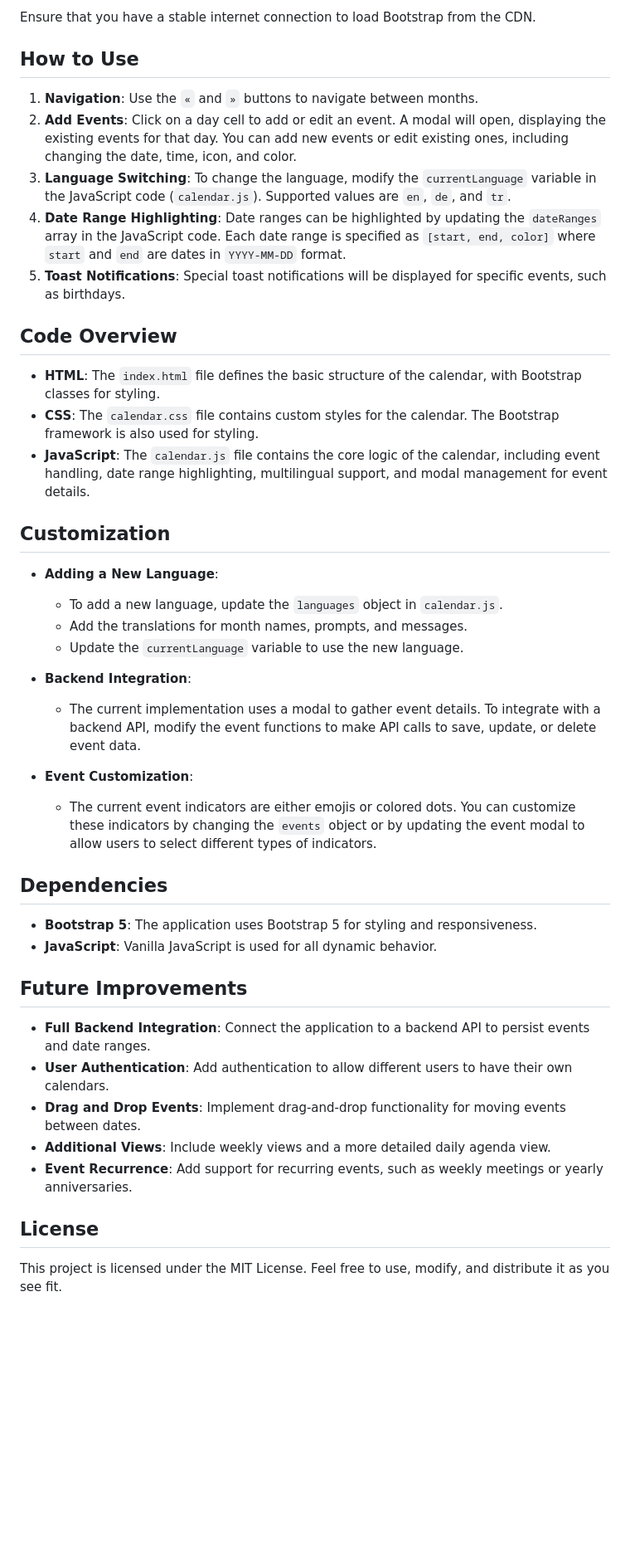
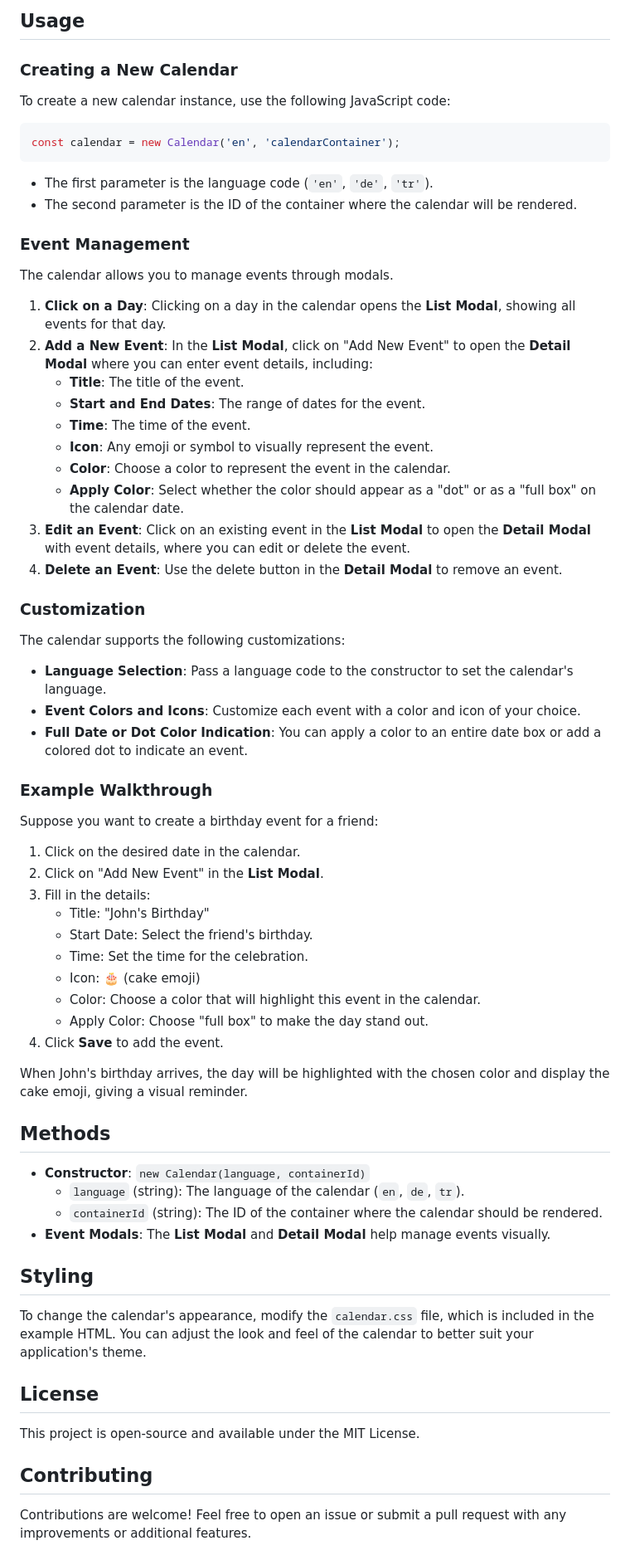
Before and after one commit to akfgln/Calendar-Js, a Markdown page: README.md, the part around the change printed below. Shown: that part at 83% size. GitHub-like rendering; blank space fills up the shorter version.

````diff
--- a/README.md
+++ b/README.md
@@ -28,48 +47,67 @@ cd calendar-project
 ```
 
-Ensure that you have a stable internet connection to load Bootstrap from the CDN.
+## Usage
 
-## How to Use
+### Creating a New Calendar
+To create a new calendar instance, use the following JavaScript code:
 
-1. **Navigation**: Use the `«` and `»` buttons to navigate between months.
-2. **Add Events**: Click on a day cell to add or edit an event. A modal will open, displaying the existing events for that day. You can add new events or edit existing ones, including changing the date, time, icon, and color.
-3. **Language Switching**: To change the language, modify the `currentLanguage` variable in the JavaScript code (`calendar.js`). Supported values are `en`, `de`, and `tr`.
-4. **Date Range Highlighting**: Date ranges can be highlighted by updating the `dateRanges` array in the JavaScript code. Each date range is specified as `[start, end, color]` where `start` and `end` are dates in `YYYY-MM-DD` format.
-5. **Toast Notifications**: Special toast notifications will be displayed for specific events, such as birthdays.
+```javascript
+const calendar = new Calendar('en', 'calendarContainer');
+```
 
-## Code Overview
+- The first parameter is the language code (`'en'`, `'de'`, `'tr'`).
+- The second parameter is the ID of the container where the calendar will be rendered.
 
-- **HTML**: The `index.html` file defines the basic structure of the calendar, with Bootstrap classes for styling.
-- **CSS**: The `calendar.css` file contains custom styles for the calendar. The Bootstrap framework is also used for styling.
-- **JavaScript**: The `calendar.js` file contains the core logic of the calendar, including event handling, date range highlighting, multilingual support, and modal management for event details.
+### Event Management
+The calendar allows you to manage events through modals.
 
-## Customization
+1. **Click on a Day**: Clicking on a day in the calendar opens the **List Modal**, showing all events for that day.
+2. **Add a New Event**: In the **List Modal**, click on "Add New Event" to open the **Detail Modal** where you can enter event details, including:
+   - **Title**: The title of the event.
+   - **Start and End Dates**: The range of dates for the event.
+   - **Time**: The time of the event.
+   - **Icon**: Any emoji or symbol to visually represent the event.
+   - **Color**: Choose a color to represent the event in the calendar.
+   - **Apply Color**: Select whether the color should appear as a "dot" or as a "full box" on the calendar date.
+3. **Edit an Event**: Click on an existing event in the **List Modal** to open the **Detail Modal** with event details, where you can edit or delete the event.
+4. **Delete an Event**: Use the delete button in the **Detail Modal** to remove an event.
 
-- **Adding a New Language**:
-  - To add a new language, update the `languages` object in `calendar.js`.
-  - Add the translations for month names, prompts, and messages.
-  - Update the `currentLanguage` variable to use the new language.
+### Customization
+The calendar supports the following customizations:
 
-- **Backend Integration**:
-  - The current implementation uses a modal to gather event details. To integrate with a backend API, modify the event functions to make API calls to save, update, or delete event data.
+- **Language Selection**: Pass a language code to the constructor to set the calendar's language.
+- **Event Colors and Icons**: Customize each event with a color and icon of your choice.
+- **Full Date or Dot Color Indication**: You can apply a color to an entire date box or add a colored dot to indicate an event.
 
-- **Event Customization**:
-  - The current event indicators are either emojis or colored dots. You can customize these indicators by changing the `events` object or by updating the event modal to allow users to select different types of indicators.
+### Example Walkthrough
+Suppose you want to create a birthday event for a friend:
 
-## Dependencies
+1. Click on the desired date in the calendar.
+2. Click on "Add New Event" in the **List Modal**.
+3. Fill in the details:
+   - Title: "John's Birthday"
+   - Start Date: Select the friend's birthday.
+   - Time: Set the time for the celebration.
+   - Icon: 🎂 (cake emoji)
+   - Color: Choose a color that will highlight this event in the calendar.
+   - Apply Color: Choose "full box" to make the day stand out.
+4. Click **Save** to add the event.
 
-- **Bootstrap 5**: The application uses Bootstrap 5 for styling and responsiveness.
-- **JavaScript**: Vanilla JavaScript is used for all dynamic behavior.
+When John's birthday arrives, the day will be highlighted with the chosen color and display the cake emoji, giving a visual reminder.
 
-## Future Improvements
+## Methods
 
-- **Full Backend Integration**: Connect the application to a backend API to persist events and date ranges.
-- **User Authentication**: Add authentication to allow different users to have their own calendars.
-- **Drag and Drop Events**: Implement drag-and-drop functionality for moving events between dates.
-- **Additional Views**: Include weekly views and a more detailed daily agenda view.
-- **Event Recurrence**: Add support for recurring events, such as weekly meetings or yearly anniversaries.
+- **Constructor**: `new Calendar(language, containerId)`
+  - `language` (string): The language of the calendar (`en`, `de`, `tr`).
+  - `containerId` (string): The ID of the container where the calendar should be rendered.
+- **Event Modals**: The **List Modal** and **Detail Modal** help manage events visually.
+
+## Styling
+To change the calendar's appearance, modify the `calendar.css` file, which is included in the example HTML. You can adjust the look and feel of the calendar to better suit your application's theme.
 
 ## License
+This project is open-source and available under the MIT License.
 
-This project is licensed under the MIT License. Feel free to use, modify, and distribute it as you see fit.
+## Contributing
+Contributions are welcome! Feel free to open an issue or submit a pull request with any improvements or additional features.
 
````
Also changed, not shown: other parts of README.md (+38 -24 lines).
